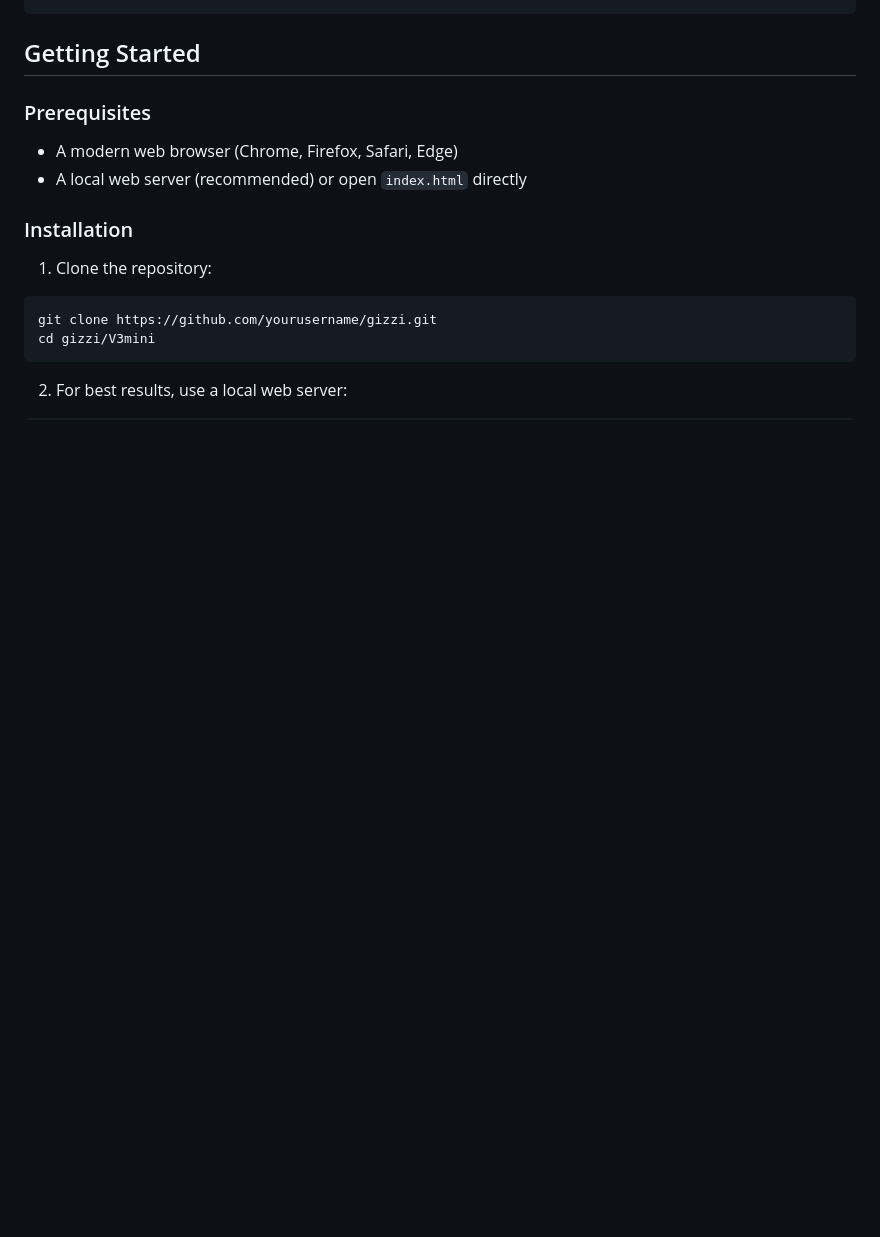
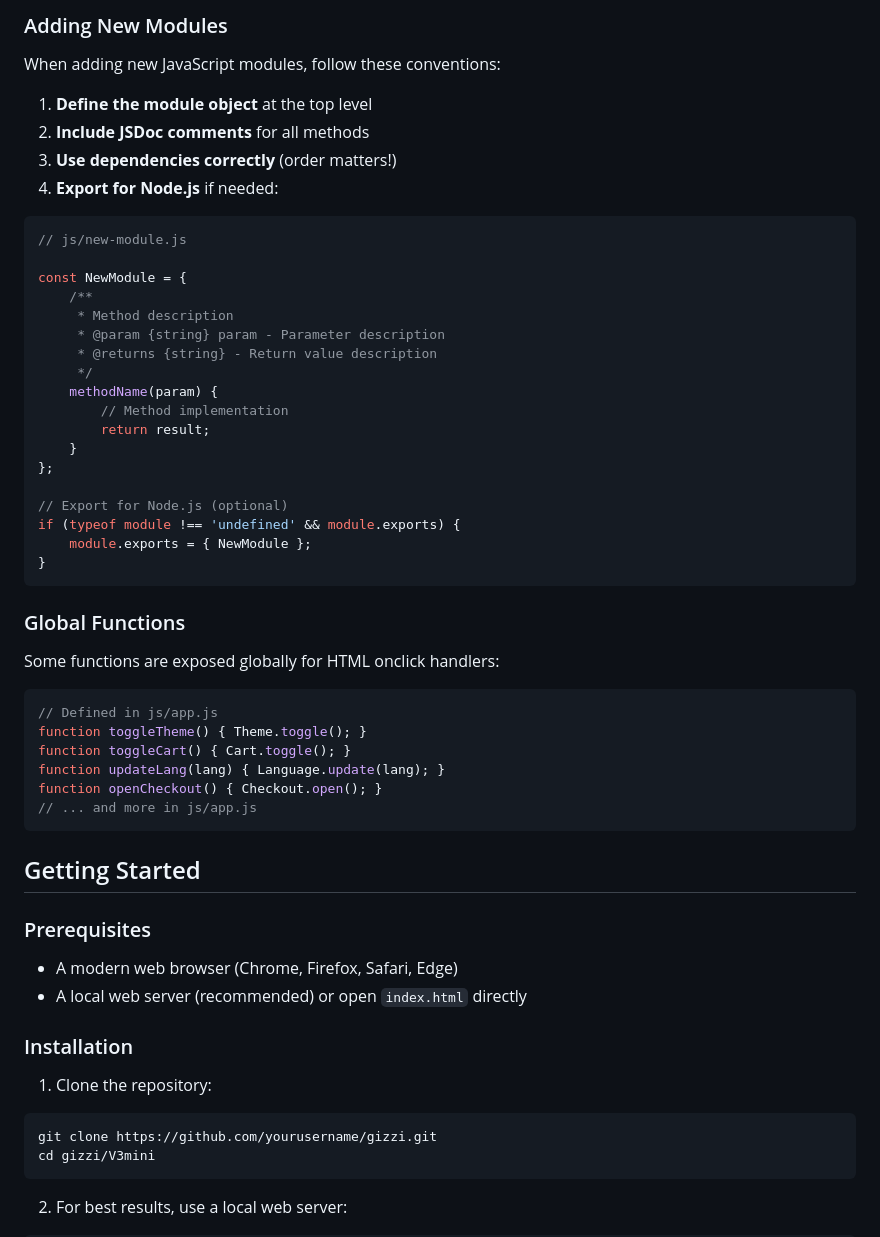
Before and after one commit to BoredRabbitX/gizzi, a Markdown page: V3mini/README.md, the part around one of its changes. Drawn GitHub-style; blank space fills up the shorter version.

````diff
--- a/V3mini/README.md
+++ b/V3mini/README.md
@@ -61,3 +114,44 @@ V3mini/
+### Adding New Modules
+
+When adding new JavaScript modules, follow these conventions:
+
+1. **Define the module object** at the top level
+2. **Include JSDoc comments** for all methods
+3. **Use dependencies correctly** (order matters!)
+4. **Export for Node.js** if needed:
+
+```javascript
+// js/new-module.js
+
+const NewModule = {
+    /**
+     * Method description
+     * @param {string} param - Parameter description
+     * @returns {string} - Return value description
+     */
+    methodName(param) {
+        // Method implementation
+        return result;
+    }
+};
+
+// Export for Node.js (optional)
+if (typeof module !== 'undefined' && module.exports) {
+    module.exports = { NewModule };
+}
+```
+
+### Global Functions
+
+Some functions are exposed globally for HTML onclick handlers:
+
+```javascript
+// Defined in js/app.js
+function toggleTheme() { Theme.toggle(); }
+function toggleCart() { Cart.toggle(); }
+function updateLang(lang) { Language.update(lang); }
+function openCheckout() { Checkout.open(); }
+// ... and more in js/app.js
 ```
 
 ## Getting Started
````
Also changed, not shown: other parts of V3mini/README.md (+77 -24 lines).
